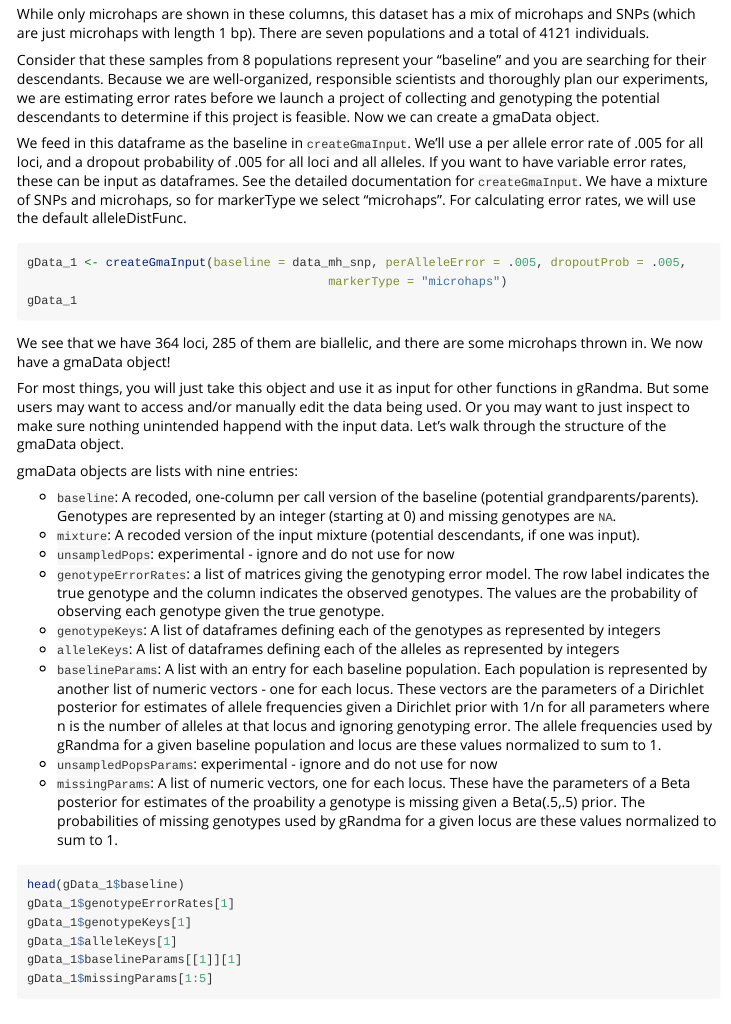
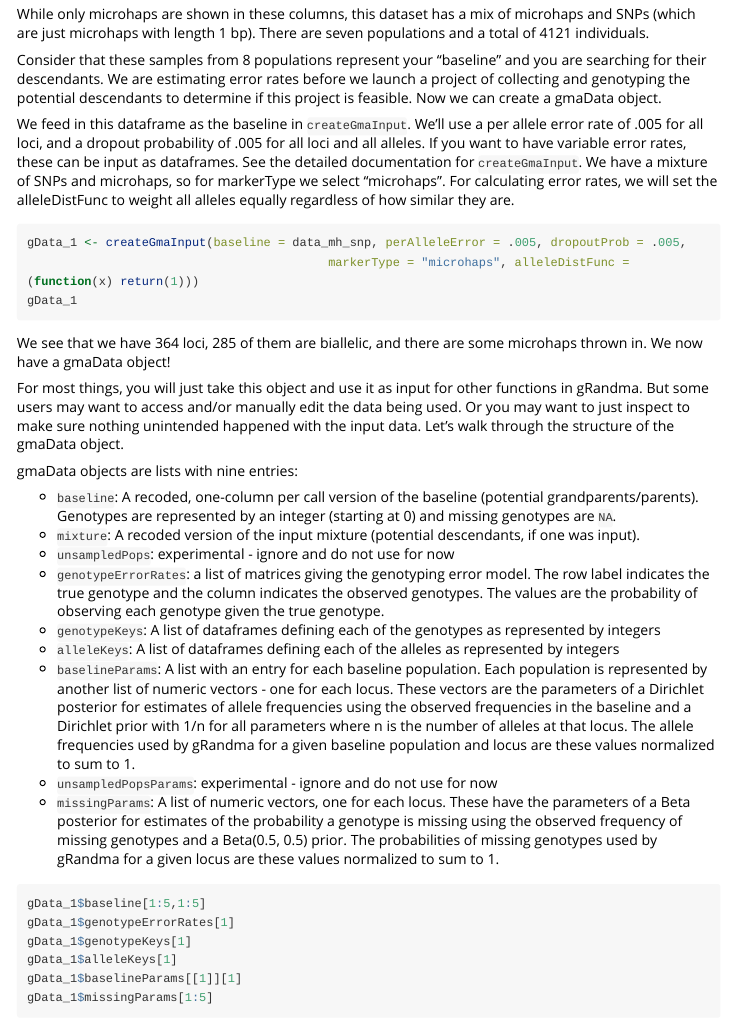
Before and after one commit to delomast/gRandma, an R Markdown document (vignettes/Load_in_data_and_gmaData_structure.Rmd): the page in a window 1100 px wide, from 340 px down. Rendered offline with R 4.5, knitr and Pandoc, with nearby package versions; the code chunks are not run, so their results and figures are left out; long lines of code are wrapped.

Commit message:
update data structure vignette

````diff
--- a/vignettes/Load_in_data_and_gmaData_structure.Rmd
+++ b/vignettes/Load_in_data_and_gmaData_structure.Rmd
@@ -29,18 +29,18 @@ data_mh_snp[1:5,1:8]
 ```
 While only microhaps are shown in these columns, this dataset has a mix of microhaps and SNPs (which are just microhaps with length 1 bp). There are seven populations and a total of 4121 individuals.
 
-Consider that these samples from 8 populations represent your "baseline" and you are searching for their descendants. Because we are well-organized, responsible scientists and thoroughly plan our experiments, we are estimating error rates before we launch a project of collecting and genotyping the potential descendants to determine if this project is feasible. Now we can create a gmaData object.
+Consider that these samples from 8 populations represent your "baseline" and you are searching for their descendants. We are estimating error rates before we launch a project of collecting and genotyping the potential descendants to determine if this project is feasible. Now we can create a gmaData object.
 
-We feed in this dataframe as the baseline in `createGmaInput`. We'll use a per allele error rate of .005 for all loci, and a dropout probability of .005 for all loci and all alleles. If you want to have variable error rates, these can be input as dataframes. See the detailed documentation for `createGmaInput`. We have a mixture of SNPs and microhaps, so for markerType we select "microhaps". For calculating error rates, we will use the default alleleDistFunc.
+We feed in this dataframe as the baseline in `createGmaInput`. We'll use a per allele error rate of .005 for all loci, and a dropout probability of .005 for all loci and all alleles. If you want to have variable error rates, these can be input as dataframes. See the detailed documentation for `createGmaInput`. We have a mixture of SNPs and microhaps, so for markerType we select "microhaps". For calculating error rates, we will set the alleleDistFunc to weight all alleles equally regardless of how similar they are.
 
 ```{r}
 gData_1 <- createGmaInput(baseline = data_mh_snp, perAlleleError = .005, dropoutProb = .005,
-										  markerType = "microhaps")
+										  markerType = "microhaps", alleleDistFunc = (function(x) return(1)))
 gData_1
 ```
 We see that we have 364 loci, 285 of them are biallelic, and there are some microhaps thrown in. We now have a gmaData object!
 
-For most things, you will just take this object and use it as input for other functions in gRandma. But some users may want to access and/or manually edit the data being used. Or you may want to just inspect to make sure nothing unintended happend with the input data. Let's walk through the structure of the gmaData object.
+For most things, you will just take this object and use it as input for other functions in gRandma. But some users may want to access and/or manually edit the data being used. Or you may want to just inspect to make sure nothing unintended happened with the input data. Let's walk through the structure of the gmaData object.
 
 gmaData objects are lists with nine entries:
 
@@ -50,12 +50,12 @@ gmaData objects are lists with nine entries:
 * `genotypeErrorRates`: a list of matrices giving the genotyping error model. The row label indicates the true genotype and the column indicates the observed genotypes. The values are the probability of observing each genotype given the true genotype.
 * `genotypeKeys`: A list of dataframes defining each of the genotypes as represented by integers
 * `alleleKeys`: A list of dataframes defining each of the alleles as represented by integers
-* `baselineParams`: A list with an entry for each baseline population. Each population is represented by another list of numeric vectors - one for each locus. These vectors are the parameters of a Dirichlet posterior for estimates of allele frequencies given a Dirichlet prior with 1/n for all parameters where n is the number of alleles at that locus and ignoring genotyping error. The allele frequencies used by gRandma for a given baseline population and locus are these values normalized to sum to 1.
+* `baselineParams`: A list with an entry for each baseline population. Each population is represented by another list of numeric vectors - one for each locus. These vectors are the parameters of a Dirichlet posterior for estimates of allele frequencies using the observed frequencies in the baseline and a Dirichlet prior with 1/n for all parameters where n is the number of alleles at that locus. The allele frequencies used by gRandma for a given baseline population and locus are these values normalized to sum to 1.
 * `unsampledPopsParams`: experimental - ignore and do not use for now
-* `missingParams`: A list of numeric vectors, one for each locus. These have the parameters of a Beta posterior for estimates of the proability a genotype is missing given a Beta(.5,.5) prior. The probabilities of missing genotypes used by gRandma for a given locus are these values normalized to sum to 1.
+* `missingParams`: A list of numeric vectors, one for each locus. These have the parameters of a Beta posterior for estimates of the probability a genotype is missing using the observed frequency of missing genotypes and a Beta(0.5, 0.5) prior. The probabilities of missing genotypes used by gRandma for a given locus are these values normalized to sum to 1.
 
 ```{r}
-head(gData_1$baseline)
+gData_1$baseline[1:5,1:5]
 gData_1$genotypeErrorRates[1]
 gData_1$genotypeKeys[1]
 gData_1$alleleKeys[1]
````
